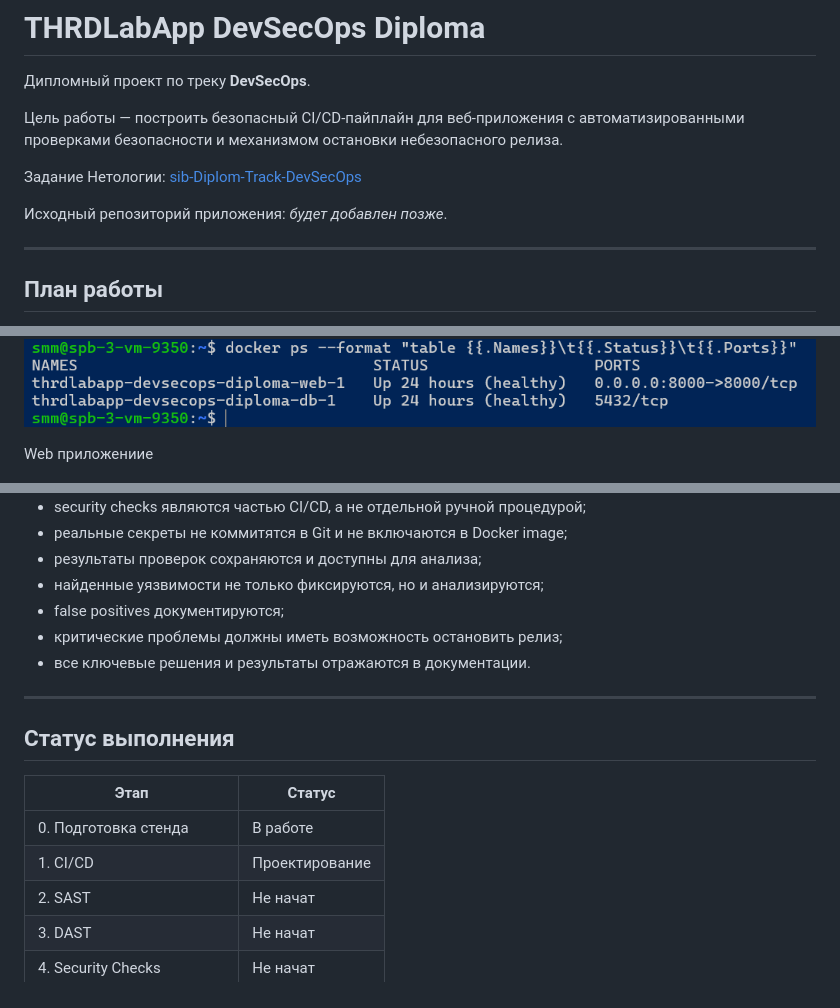
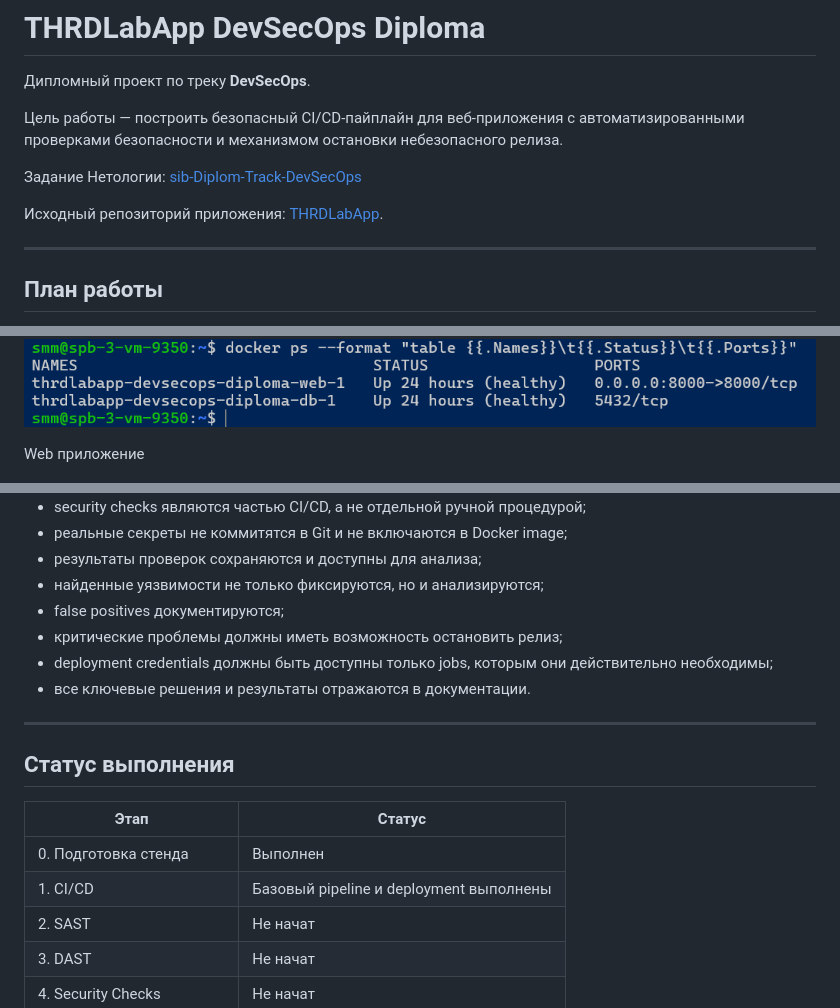
Before and after one commit to sergeMMikh/thrdlabapp-devsecops-diploma, a Markdown page: README.md, 3 parts joined by grey strips. Drawn GitHub-style; folded sections open.

```diff
--- a/README.md
+++ b/README.md
@@ -6,7 +6,7 @@
 
 Задание Нетологии: [sib-Diplom-Track-DevSecOps](https://github.com/netology-code/sib-Diplom-Track-DevSecOps)
 
-Исходный репозиторий приложения: _будет добавлен позже_.
+Исходный репозиторий приложения: [THRDLabApp](https://github.com/sergeMMikh/thrdlabapp.git).
 
 ---
 
@@ -44,7 +44,7 @@
 
 ![docker ps](image.png)</br>
 
-Web приложениие
+Web приложение
 
 ![web-app](image-1.png)</br>
 
@@ -341,6 +386,7 @@ Docker image ----------------> Image Scan ----+
 - найденные уязвимости не только фиксируются, но и анализируются;
 - false positives документируются;
 - критические проблемы должны иметь возможность остановить релиз;
+- deployment credentials должны быть доступны только jobs, которым они действительно необходимы;
 - все ключевые решения и результаты отражаются в документации.
 
 ---
@@ -349,8 +395,8 @@ Docker image ----------------> Image Scan ----+
 
 | Этап | Статус |
 |---|---|
-| 0. Подготовка стенда | В работе |
-| 1. CI/CD | Проектирование |
+| 0. Подготовка стенда | Выполнен |
+| 1. CI/CD | Базовый pipeline и deployment выполнены |
 | 2. SAST | Не начат |
 | 3. DAST | Не начат |
 | 4. Security Checks | Не начат |
```
Also changed, not shown: other parts of README.md (+118 -73 lines).
